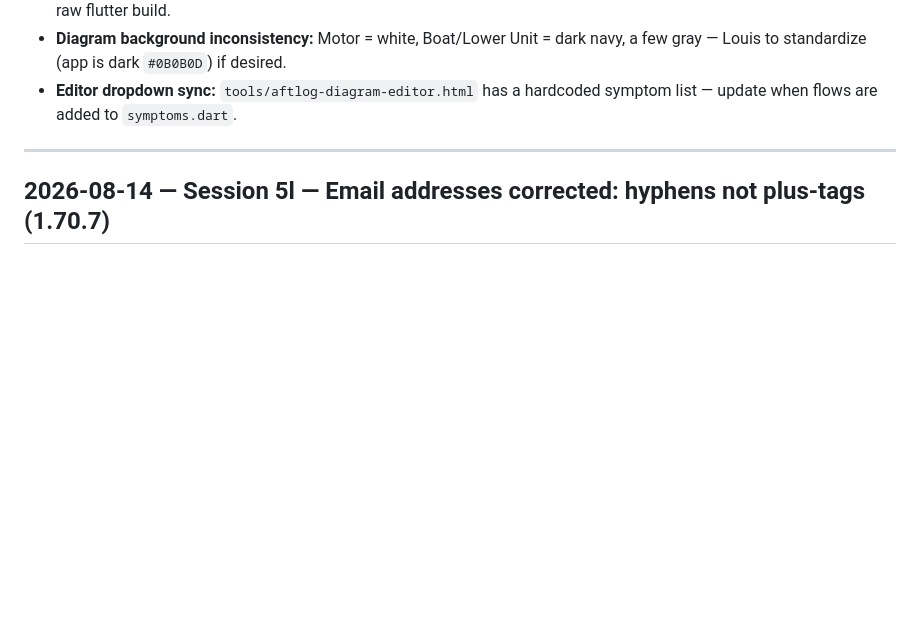
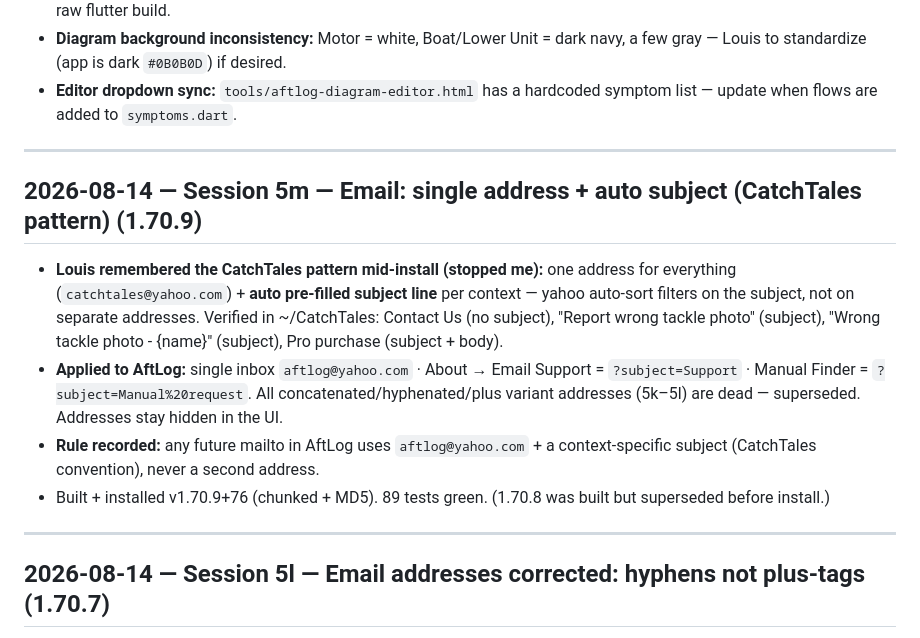
Before and after one commit to aftlog/aftlog-site, a Markdown page: AFTLOG-SESSION.md, the part around the change. Rendered like a GitHub page; blank space fills up the shorter version.

Commit message:
Session 5m log: single address + auto subject email pattern (1.70.9)

```diff
--- a/AFTLOG-SESSION.md
+++ b/AFTLOG-SESSION.md
@@ -21,6 +21,15 @@
 - **Versioning (Decision #11 AMENDED 2026-08-13):** minor = number of shipped features per `FEATURES.md` (currently 50 → **1.50.0+40**). `./build.sh` = patch+1 (1.50.1+41) · `./build.sh --feature` = minor+1, patch→0 (1.51.0+41) — MUST be used for new features with FEATURES.md updated first. Release builds signed with aftlog-release.keystore. Never raw flutter build.
 - **Diagram background inconsistency:** Motor = white, Boat/Lower Unit = dark navy, a few gray — Louis to standardize (app is dark `#0B0B0D`) if desired.
 - **Editor dropdown sync:** `tools/aftlog-diagram-editor.html` has a hardcoded symptom list — update when flows are added to `symptoms.dart`.
+
+---
+
+## 2026-08-14 — Session 5m — Email: single address + auto subject (CatchTales pattern) (1.70.9)
+
+- **Louis remembered the CatchTales pattern mid-install (stopped me):** one address for everything (`catchtales@yahoo.com`) + **auto pre-filled subject line** per context — yahoo auto-sort filters on the subject, not on separate addresses. Verified in ~/CatchTales: Contact Us (no subject), "Report wrong tackle photo" (subject), "Wrong tackle photo - {name}" (subject), Pro purchase (subject + body).
+- **Applied to AftLog:** single inbox `aftlog@yahoo.com` · About → Email Support = `?subject=Support` · Manual Finder = `?subject=Manual%20request`. All concatenated/hyphenated/plus variant addresses (5k–5l) are dead — superseded. Addresses stay hidden in the UI.
+- **Rule recorded:** any future mailto in AftLog uses `aftlog@yahoo.com` + a context-specific subject (CatchTales convention), never a second address.
+- Built + installed v1.70.9+76 (chunked + MD5). 89 tests green. (1.70.8 was built but superseded before install.)
 
 ---
 
```
